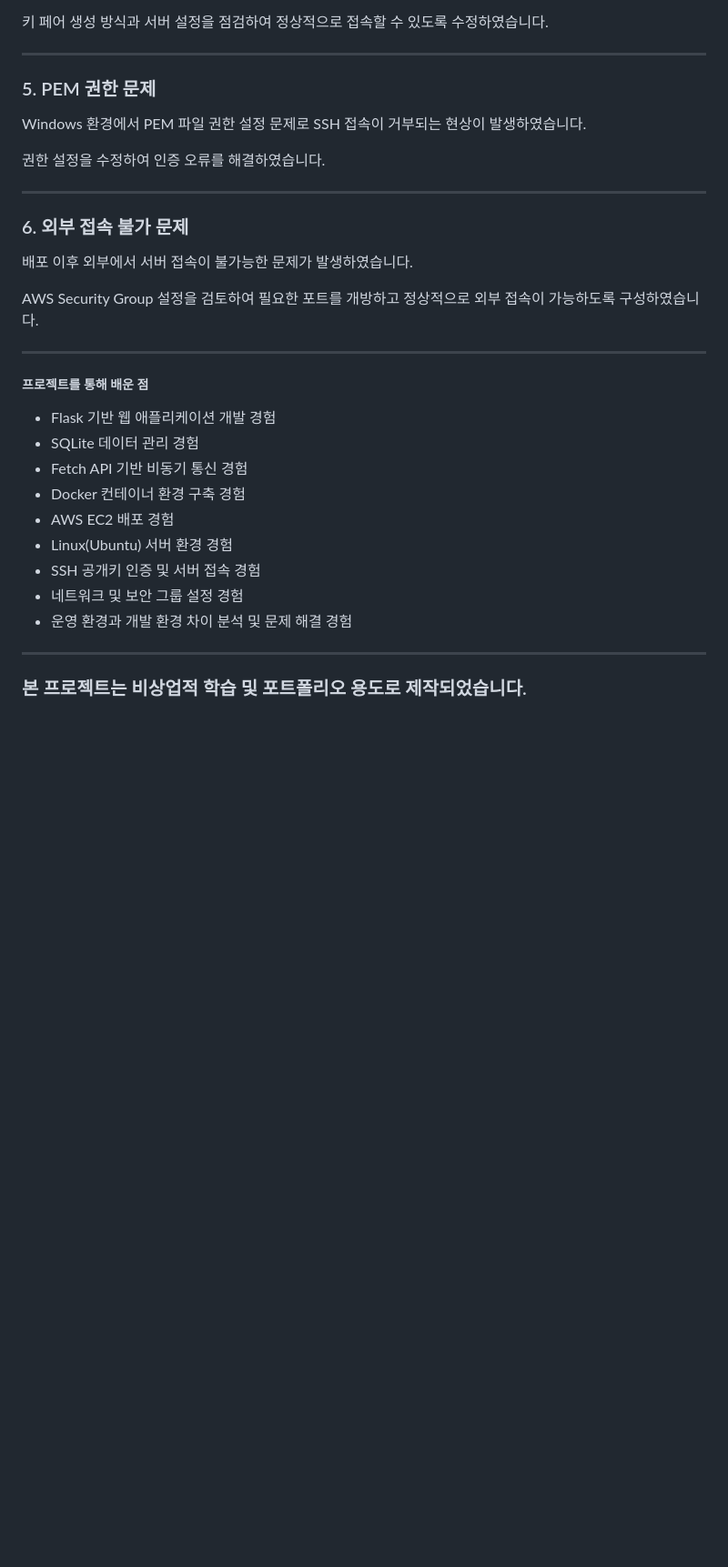
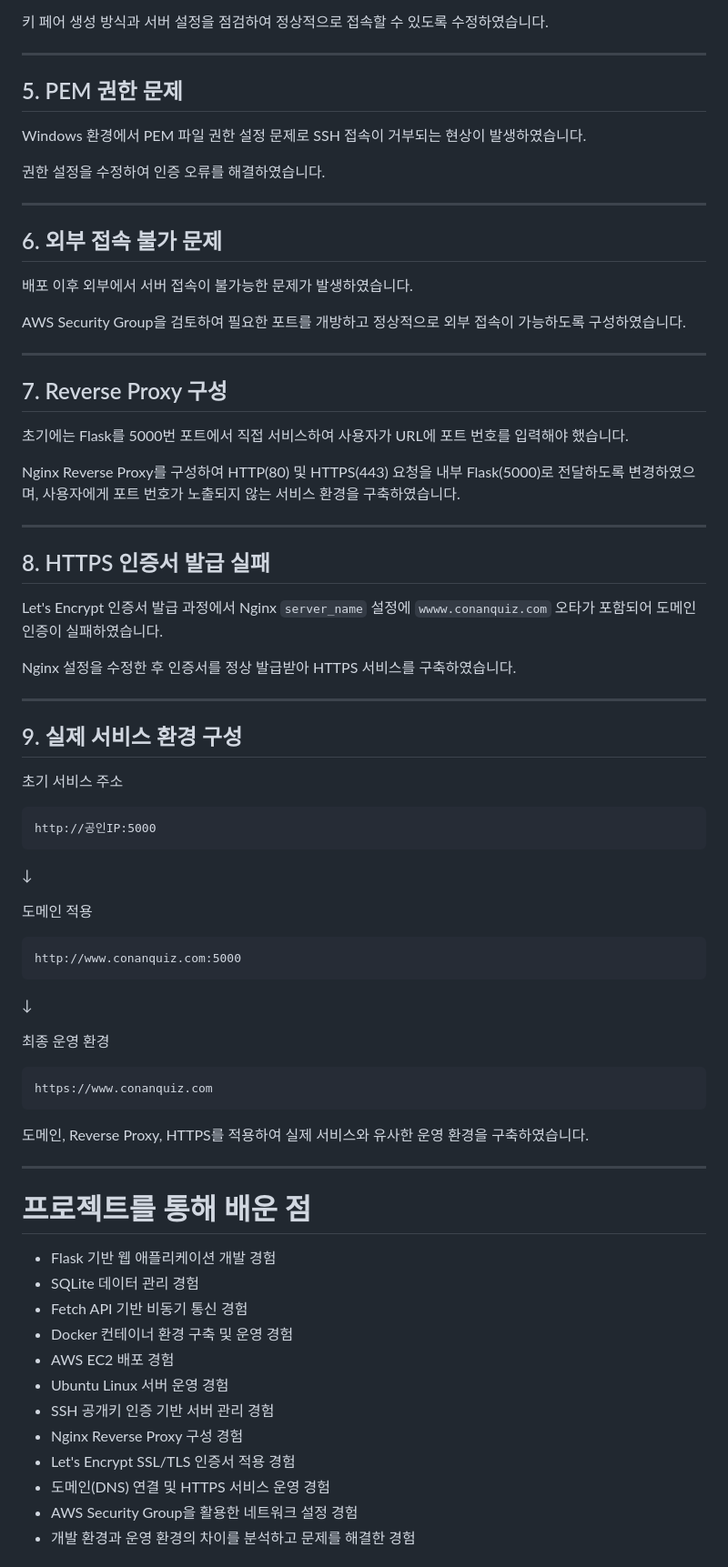
Before and after one commit to ITLulu-ux/Detective-Conan_Eye_Quiz, a Markdown page: README.md, the part around one of its changes. Shown at 91% size. GitHub-like rendering; blank space fills up the shorter version.

````diff
--- a/README.md
+++ b/README.md
@@ -120,7 +155,7 @@ AWS EC2 접속 과정에서 SSH 공개키 인증 오류가 발생하였습니다
 
 ---
 
-### 5. PEM 권한 문제
+## 5. PEM 권한 문제
 
 Windows 환경에서 PEM 파일 권한 설정 문제로 SSH 접속이 거부되는 현상이 발생하였습니다.
 
@@ -128,26 +163,70 @@ Windows 환경에서 PEM 파일 권한 설정 문제로 SSH 접속이 거부되
 
 ---
 
-### 6. 외부 접속 불가 문제
+## 6. 외부 접속 불가 문제
 
 배포 이후 외부에서 서버 접속이 불가능한 문제가 발생하였습니다.
 
-AWS Security Group 설정을 검토하여 필요한 포트를 개방하고 정상적으로 외부 접속이 가능하도록 구성하였습니다.
+AWS Security Group을 검토하여 필요한 포트를 개방하고 정상적으로 외부 접속이 가능하도록 구성하였습니다.
 
 ---
 
-##### 프로젝트를 통해 배운 점
+## 7. Reverse Proxy 구성
 
-- Flask 기반 웹 애플리케이션 개발 경험
-- SQLite 데이터 관리 경험
-- Fetch API 기반 비동기 통신 경험
-- Docker 컨테이너 환경 구축 경험
-- AWS EC2 배포 경험
-- Linux(Ubuntu) 서버 환경 경험
-- SSH 공개키 인증 및 서버 접속 경험
-- 네트워크 및 보안 그룹 설정 경험
-- 운영 환경과 개발 환경 차이 분석 및 문제 해결 경험
+초기에는 Flask를 5000번 포트에서 직접 서비스하여 사용자가 URL에 포트 번호를 입력해야 했습니다.
+
+Nginx Reverse Proxy를 구성하여 HTTP(80) 및 HTTPS(443) 요청을 내부 Flask(5000)로 전달하도록 변경하였으며, 사용자에게 포트 번호가 노출되지 않는 서비스 환경을 구축하였습니다.
 
 ---
 
-### 본 프로젝트는 비상업적 학습 및 포트폴리오 용도로 제작되었습니다.
+## 8. HTTPS 인증서 발급 실패
+
+Let's Encrypt 인증서 발급 과정에서 Nginx `server_name` 설정에 `wwww.conanquiz.com` 오타가 포함되어 도메인 인증이 실패하였습니다.
+
+Nginx 설정을 수정한 후 인증서를 정상 발급받아 HTTPS 서비스를 구축하였습니다.
+
+---
+
+## 9. 실제 서비스 환경 구성
+
+초기 서비스 주소
+
+```
+http://공인IP:5000
+```
+
+↓
+
+도메인 적용
+
+```
+http://www.conanquiz.com:5000
+```
+
+↓
+
+최종 운영 환경
+
+```
+https://www.conanquiz.com
+```
+
+도메인, Reverse Proxy, HTTPS를 적용하여 실제 서비스와 유사한 운영 환경을 구축하였습니다.
+
+---
+
+# 프로젝트를 통해 배운 점
+
+* Flask 기반 웹 애플리케이션 개발 경험
+* SQLite 데이터 관리 경험
+* Fetch API 기반 비동기 통신 경험
+* Docker 컨테이너 환경 구축 및 운영 경험
+* AWS EC2 배포 경험
+* Ubuntu Linux 서버 운영 경험
+* SSH 공개키 인증 기반 서버 관리 경험
+* Nginx Reverse Proxy 구성 경험
+* Let's Encrypt SSL/TLS 인증서 적용 경험
+* 도메인(DNS) 연결 및 HTTPS 서비스 운영 경험
+* AWS Security Group을 활용한 네트워크 설정 경험
+* 개발 환경과 운영 환경의 차이를 분석하고 문제를 해결한 경험
+
````
Also changed, not shown: other parts of README.md (+96 -47 lines).
